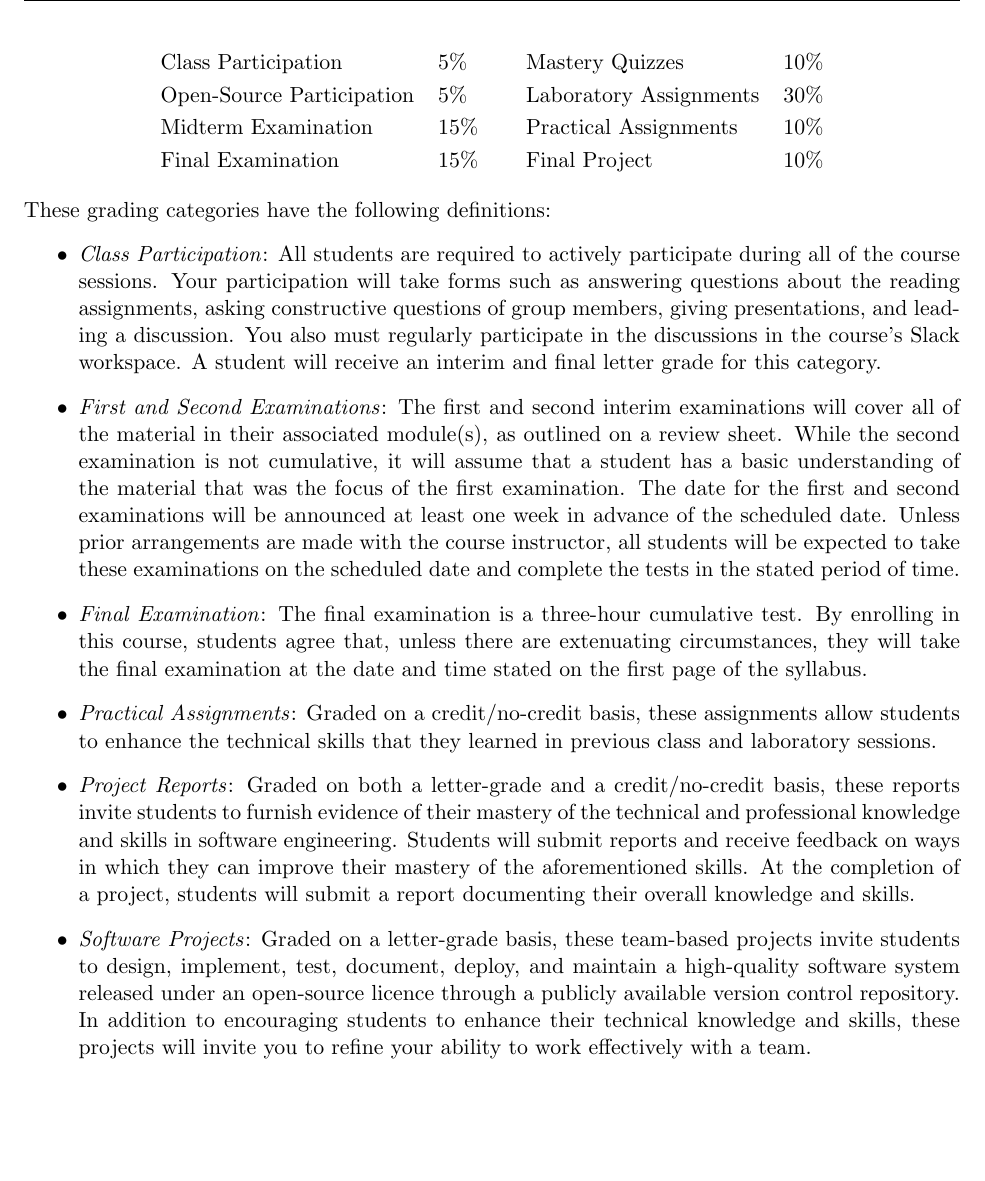
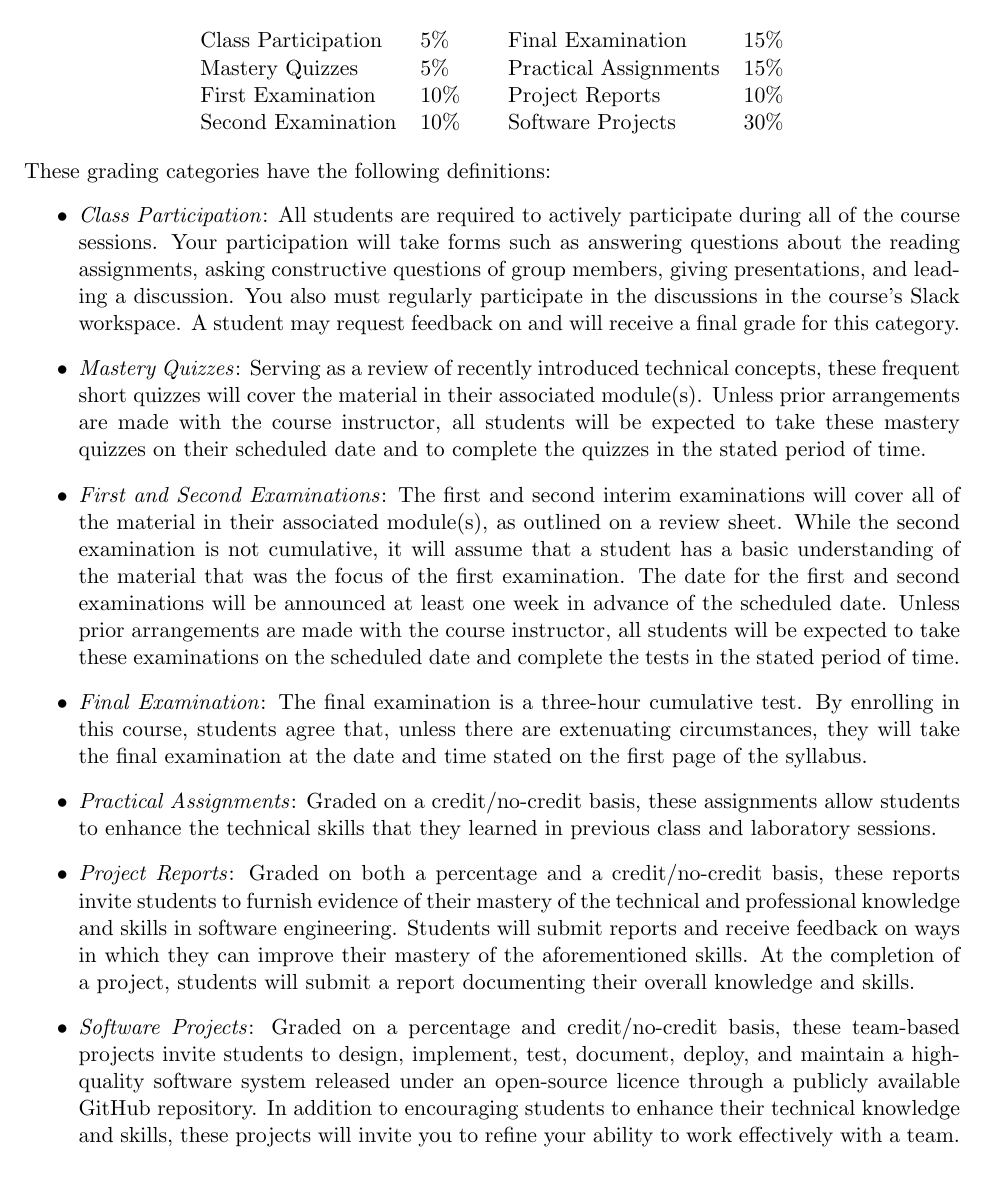
Before and after one commit to Allegheny-Computer-Science-203-S2020/cs203-S2020-syllabus, a LaTeX document (cs203S2020_syllabus.tex): part of page 3 of 5, cut so that both start at the same text, the shorter picture padded with empty space. Compiled offline with pdfLaTeX.

Commit message:
Revise the grading requirements in the cs203S2020_syllabus.

```diff
--- a/cs203S2020_syllabus.tex
+++ b/cs203S2020_syllabus.tex
@@ -221,19 +221,19 @@ percentages during the academic semester.
 
-\renewcommand{\arraystretch}{1.2}
+\renewcommand{\arraystretch}{1.0}
 
 \begin{center}
   \begin{tabular}{c c}
   \begin{tabular}{ll}
     Class Participation        & 5\%  \\
-    Open-Source Participation  & 5\%  \\
-    Midterm Examination        & 15\% \\
-    Final Examination          & 15\% \\
+    Mastery Quizzes            & 5\%  \\
+    First Examination          & 10\% \\
+    Second Examination         & 10\% \\
   \end{tabular} &
   \begin{tabular}{ll}
-    Mastery Quizzes            & 10\% \\
-    Laboratory Assignments     & 30\% \\
-    Practical Assignments      & 10\% \\
-    Final Project              & 10\%
+    Final Examination          & 15\% \\
+    Practical Assignments      & 15\% \\
+    Project Reports            & 10\% \\
+    Software Projects          & 30\%
   \end{tabular}
   \end{tabular}
 \end{center}
@@ -250,8 +250,15 @@ These grading categories have the following definitions:
     forms such as answering questions about the reading assignments, asking
     constructive questions of group members, giving presentations, and leading a
     discussion. You also must regularly participate in the discussions in the
-    course's Slack workspace. A student will receive an interim and final letter
-    grade for this category.
+    course's Slack workspace. A student may request feedback on and will receive
+    a final grade for this category.
+
+  \item {\em Mastery Quizzes\/}: Serving as a review of recently introduced
+    technical concepts, these frequent short quizzes will cover the material in
+    their associated module(s). Unless prior arrangements are made with the
+    course instructor, all students will be expected to take these mastery
+    quizzes on their scheduled date and to complete the quizzes in the stated
+    period of time.
 
   \item {\em First and Second Examinations\/}: The first and second interim
     examinations will cover all of the material in their associated module(s),
@@ -272,7 +279,7 @@ These grading categories have the following definitions:
     assignments allow students to enhance the technical skills that they learned
     in previous class and laboratory sessions.
 
-  \item {\em Project Reports\/}: Graded on both a letter-grade and a
+  \item {\em Project Reports\/}: Graded on both a percentage and a
     credit/no-credit basis, these reports invite students to furnish evidence of
     their mastery of the technical and professional knowledge and skills in
     software engineering. Students will submit reports and receive feedback on
@@ -280,11 +287,11 @@ These grading categories have the following definitions:
     At the completion of a project, students will submit a report documenting
     their overall knowledge and skills.
 
-  \item {\em Software Projects\/}: Graded on a letter-grade basis, these
-    team-based projects invite students to design, implement, test, document,
-    deploy, and maintain a high-quality software system released under an
-    open-source licence through a publicly available version control repository.
-    In addition to encouraging students to enhance their technical knowledge and
+  \item {\em Software Projects\/}: Graded on a percentage and credit/no-credit
+    basis, these team-based projects invite students to design, implement, test,
+    document, deploy, and maintain a high-quality software system released under
+    an open-source licence through a publicly available GitHub repository. In
+    addition to encouraging students to enhance their technical knowledge and
     skills, these projects will invite you to refine your ability to work
     effectively with a team.
 
```
Also changed, not shown: cs203S2020_syllabus.tex (8 more changed lines).
